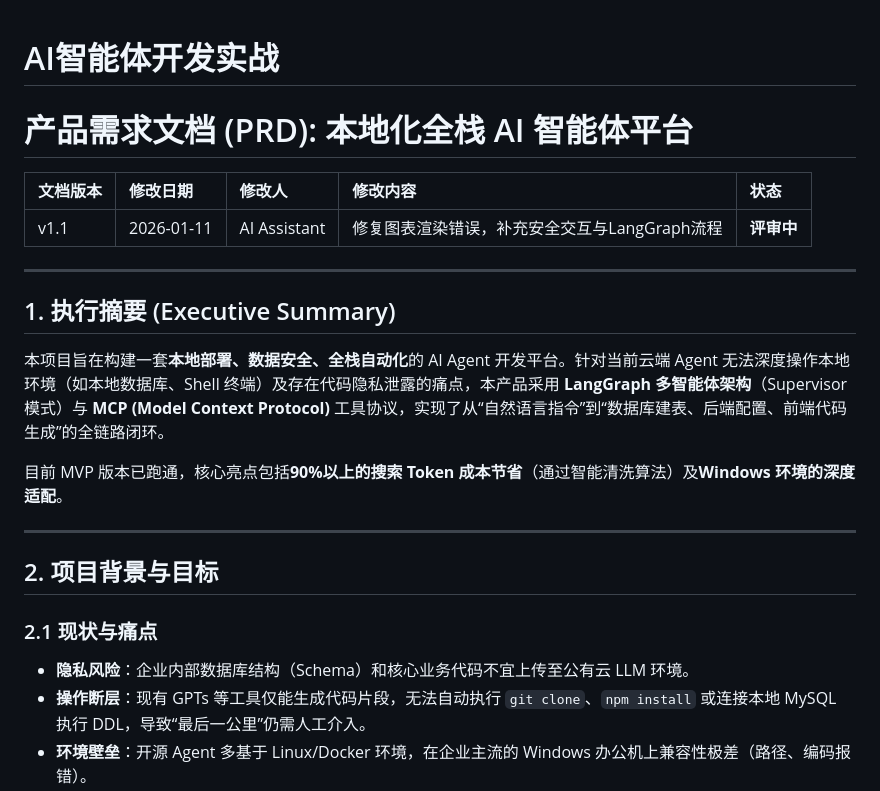
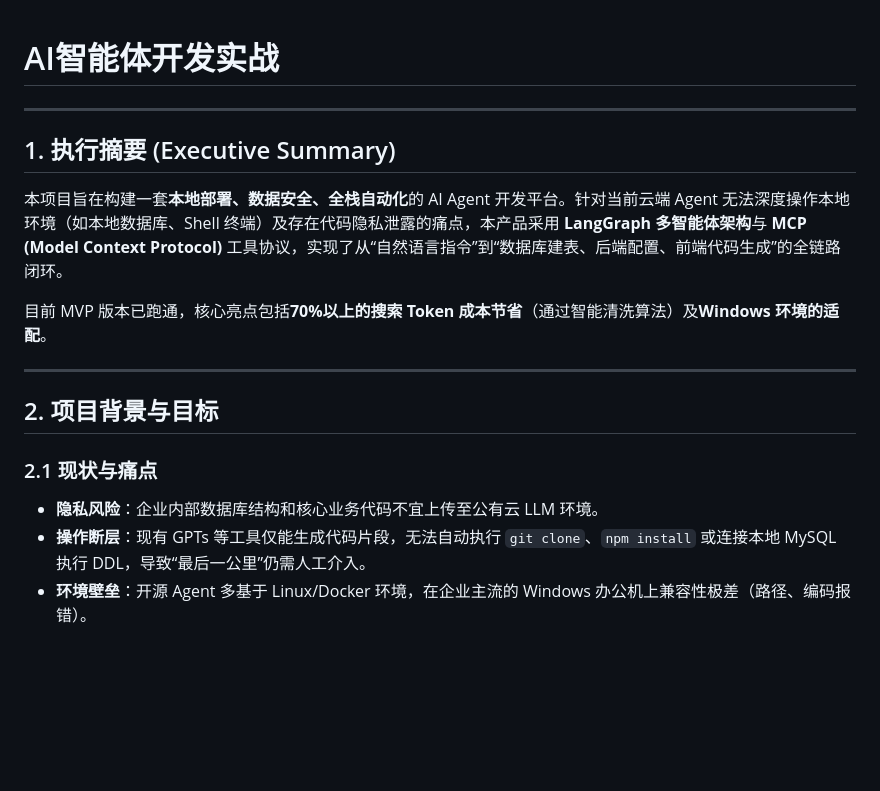
Before and after one commit to Bob985-codegif/aiAgent, a Markdown page: README.md, the part around one of its changes. GitHub-like rendering; blank space fills up the shorter version.

```diff
--- a/README.md
+++ b/README.md
@@ -1,24 +1,18 @@
 # AI智能体开发实战
-
-# 产品需求文档 (PRD): 本地化全栈 AI 智能体平台
-
-| 文档版本 | 修改日期 | 修改人 | 修改内容 | 状态 |
-| :--- | :--- | :--- | :--- | :--- |
-| v1.1 | 2026-01-11 | AI Assistant | 修复图表渲染错误，补充安全交互与LangGraph流程 | **评审中** |
 
 ---
 
 ## 1. 执行摘要 (Executive Summary)
 
-本项目旨在构建一套**本地部署、数据安全、全栈自动化**的 AI Agent 开发平台。针对当前云端 Agent 无法深度操作本地环境（如本地数据库、Shell 终端）及存在代码隐私泄露的痛点，本产品采用 **LangGraph 多智能体架构**（Supervisor 模式）与 **MCP (Model Context Protocol)** 工具协议，实现了从“自然语言指令”到“数据库建表、后端配置、前端代码生成”的全链路闭环。
+本项目旨在构建一套**本地部署、数据安全、全栈自动化**的 AI Agent 开发平台。针对当前云端 Agent 无法深度操作本地环境（如本地数据库、Shell 终端）及存在代码隐私泄露的痛点，本产品采用 **LangGraph 多智能体架构**与 **MCP (Model Context Protocol)** 工具协议，实现了从“自然语言指令”到“数据库建表、后端配置、前端代码生成”的全链路闭环。
 
-目前 MVP 版本已跑通，核心亮点包括**90%以上的搜索 Token 成本节省**（通过智能清洗算法）及**Windows 环境的深度适配**。
+目前 MVP 版本已跑通，核心亮点包括**70%以上的搜索 Token 成本节省**（通过智能清洗算法）及**Windows 环境的适配**。
 
 ---
 
 ## 2. 项目背景与目标
 ### 2.1 现状与痛点
-* **隐私风险**：企业内部数据库结构（Schema）和核心业务代码不宜上传至公有云 LLM 环境。
+* **隐私风险**：企业内部数据库结构和核心业务代码不宜上传至公有云 LLM 环境。
 * **操作断层**：现有 GPTs 等工具仅能生成代码片段，无法自动执行 `git clone`、`npm install` 或连接本地 MySQL 执行 DDL，导致“最后一公里”仍需人工介入。
 * **环境壁垒**：开源 Agent 多基于 Linux/Docker 环境，在企业主流的 Windows 办公机上兼容性极差（路径、编码报错）。
 
```
Also changed, not shown: other parts of README.md (+24 -37 lines).
